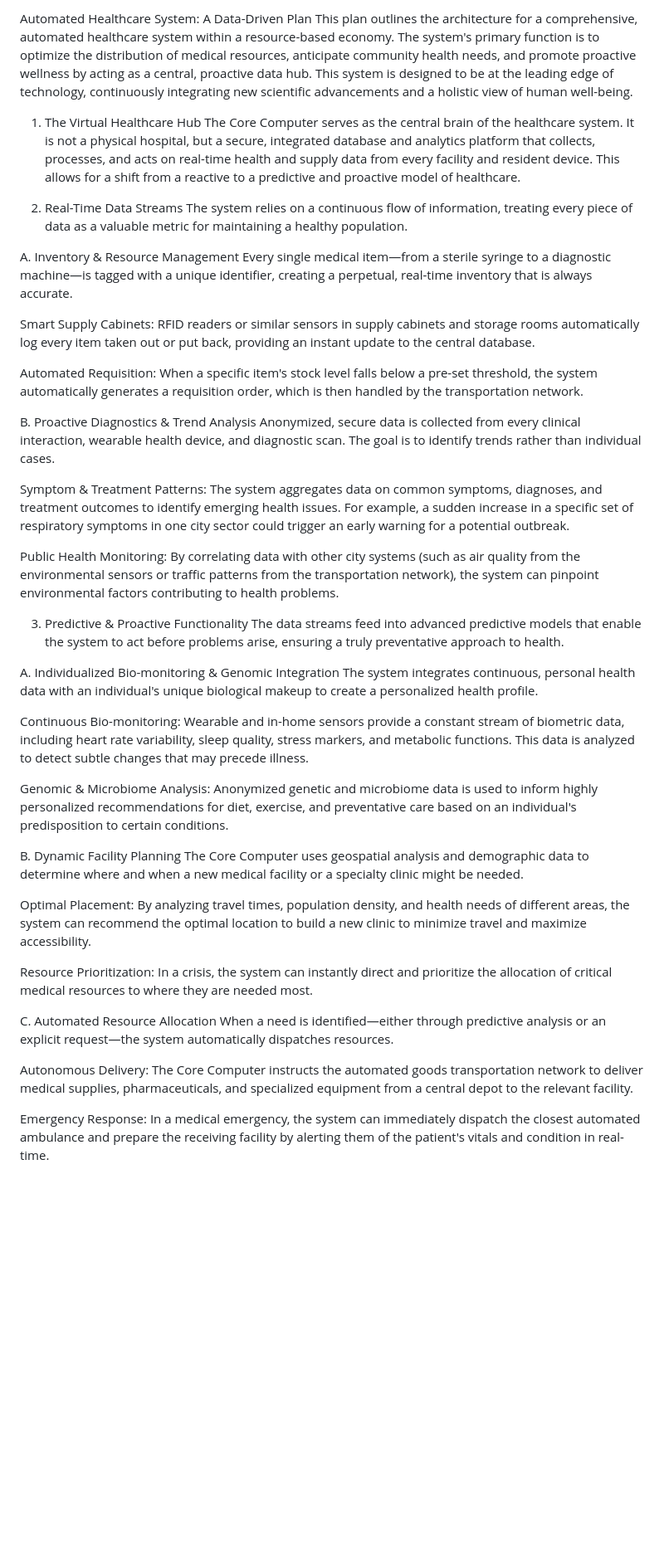
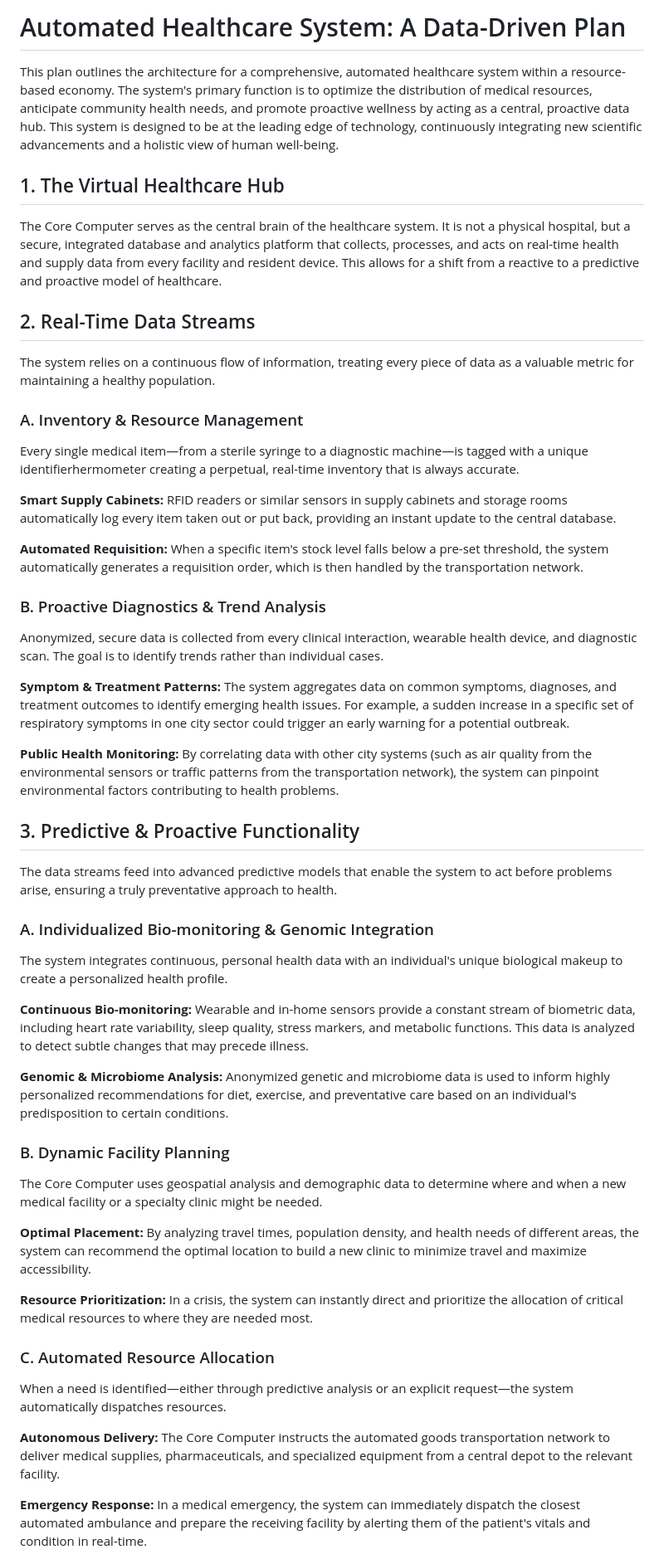
Before and after one commit to urmt/RBE_TVP, a Markdown page: RBE_City_systems/Hospitals_Healthcare/automated_healthcare_system.md, the part around one of its changes. Shown at 83% size. Rendered like a GitHub page; blank space fills up the shorter version.

```diff
--- a/RBE_City_systems/Hospitals_Healthcare/automated_healthcare_system.md
+++ b/RBE_City_systems/Hospitals_Healthcare/automated_healthcare_system.md
@@ -1,47 +1,56 @@
-Automated Healthcare System: A Data-Driven Plan
+# Automated Healthcare System: A Data-Driven Plan
+
 This plan outlines the architecture for a comprehensive, automated healthcare system within a resource-based economy. The system's primary function is to optimize the distribution of medical resources, anticipate community health needs, and promote proactive wellness by acting as a central, proactive data hub. This system is designed to be at the leading edge of technology, continuously integrating new scientific advancements and a holistic view of human well-being.
 
-1. The Virtual Healthcare Hub
+## 1. The Virtual Healthcare Hub
+
 The Core Computer serves as the central brain of the healthcare system. It is not a physical hospital, but a secure, integrated database and analytics platform that collects, processes, and acts on real-time health and supply data from every facility and resident device. This allows for a shift from a reactive to a predictive and proactive model of healthcare.
 
-2. Real-Time Data Streams
+## 2. Real-Time Data Streams
+
 The system relies on a continuous flow of information, treating every piece of data as a valuable metric for maintaining a healthy population.
 
-A. Inventory & Resource Management
-Every single medical item—from a sterile syringe to a diagnostic machine—is tagged with a unique identifier, creating a perpetual, real-time inventory that is always accurate.
+### A. Inventory & Resource Management
 
-Smart Supply Cabinets: RFID readers or similar sensors in supply cabinets and storage rooms automatically log every item taken out or put back, providing an instant update to the central database.
+Every single medical item—from a sterile syringe to a diagnostic machine—is tagged with a unique identifierhermometer creating a perpetual, real-time inventory that is always accurate.
 
-Automated Requisition: When a specific item's stock level falls below a pre-set threshold, the system automatically generates a requisition order, which is then handled by the transportation network.
+**Smart Supply Cabinets:** RFID readers or similar sensors in supply cabinets and storage rooms automatically log every item taken out or put back, providing an instant update to the central database.
 
-B. Proactive Diagnostics & Trend Analysis
+**Automated Requisition:** When a specific item's stock level falls below a pre-set threshold, the system automatically generates a requisition order, which is then handled by the transportation network.
+
+### B. Proactive Diagnostics & Trend Analysis
+
 Anonymized, secure data is collected from every clinical interaction, wearable health device, and diagnostic scan. The goal is to identify trends rather than individual cases.
 
-Symptom & Treatment Patterns: The system aggregates data on common symptoms, diagnoses, and treatment outcomes to identify emerging health issues. For example, a sudden increase in a specific set of respiratory symptoms in one city sector could trigger an early warning for a potential outbreak.
+**Symptom & Treatment Patterns:** The system aggregates data on common symptoms, diagnoses, and treatment outcomes to identify emerging health issues. For example, a sudden increase in a specific set of respiratory symptoms in one city sector could trigger an early warning for a potential outbreak.
 
-Public Health Monitoring: By correlating data with other city systems (such as air quality from the environmental sensors or traffic patterns from the transportation network), the system can pinpoint environmental factors contributing to health problems.
+**Public Health Monitoring:** By correlating data with other city systems (such as air quality from the environmental sensors or traffic patterns from the transportation network), the system can pinpoint environmental factors contributing to health problems.
 
-3. Predictive & Proactive Functionality
+## 3. Predictive & Proactive Functionality
+
 The data streams feed into advanced predictive models that enable the system to act before problems arise, ensuring a truly preventative approach to health.
 
-A. Individualized Bio-monitoring & Genomic Integration
+### A. Individualized Bio-monitoring & Genomic Integration
+
 The system integrates continuous, personal health data with an individual's unique biological makeup to create a personalized health profile.
 
-Continuous Bio-monitoring: Wearable and in-home sensors provide a constant stream of biometric data, including heart rate variability, sleep quality, stress markers, and metabolic functions. This data is analyzed to detect subtle changes that may precede illness.
+**Continuous Bio-monitoring:** Wearable and in-home sensors provide a constant stream of biometric data, including heart rate variability, sleep quality, stress markers, and metabolic functions. This data is analyzed to detect subtle changes that may precede illness.
 
-Genomic & Microbiome Analysis: Anonymized genetic and microbiome data is used to inform highly personalized recommendations for diet, exercise, and preventative care based on an individual's predisposition to certain conditions.
+**Genomic & Microbiome Analysis:** Anonymized genetic and microbiome data is used to inform highly personalized recommendations for diet, exercise, and preventative care based on an individual's predisposition to certain conditions.
 
-B. Dynamic Facility Planning
+### B. Dynamic Facility Planning
+
 The Core Computer uses geospatial analysis and demographic data to determine where and when a new medical facility or a specialty clinic might be needed.
 
-Optimal Placement: By analyzing travel times, population density, and health needs of different areas, the system can recommend the optimal location to build a new clinic to minimize travel and maximize accessibility.
+**Optimal Placement:** By analyzing travel times, population density, and health needs of different areas, the system can recommend the optimal location to build a new clinic to minimize travel and maximize accessibility.
 
-Resource Prioritization: In a crisis, the system can instantly direct and prioritize the allocation of critical medical resources to where they are needed most.
+**Resource Prioritization:** In a crisis, the system can instantly direct and prioritize the allocation of critical medical resources to where they are needed most.
 
-C. Automated Resource Allocation
+### C. Automated Resource Allocation
+
 When a need is identified—either through predictive analysis or an explicit request—the system automatically dispatches resources.
 
-Autonomous Delivery: The Core Computer instructs the automated goods transportation network to deliver medical supplies, pharmaceuticals, and specialized equipment from a central depot to the relevant facility.
+**Autonomous Delivery:** The Core Computer instructs the automated goods transportation network to deliver medical supplies, pharmaceuticals, and specialized equipment from a central depot to the relevant facility.
 
-Emergency Response: In a medical emergency, the system can immediately dispatch the closest automated ambulance and prepare the receiving facility by alerting them of the patient's vitals and condition in real-time.
+**Emergency Response:** In a medical emergency, the system can immediately dispatch the closest automated ambulance and prepare the receiving facility by alerting them of the patient's vitals and condition in real-time.
 
```
Also changed, not shown: other parts of RBE_City_systems/Hospitals_Healthcare/automated_healthcare_system.md (+8 -21 lines).
